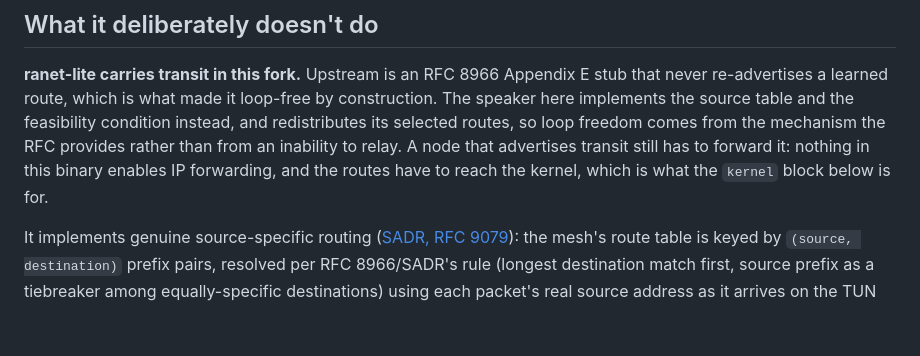
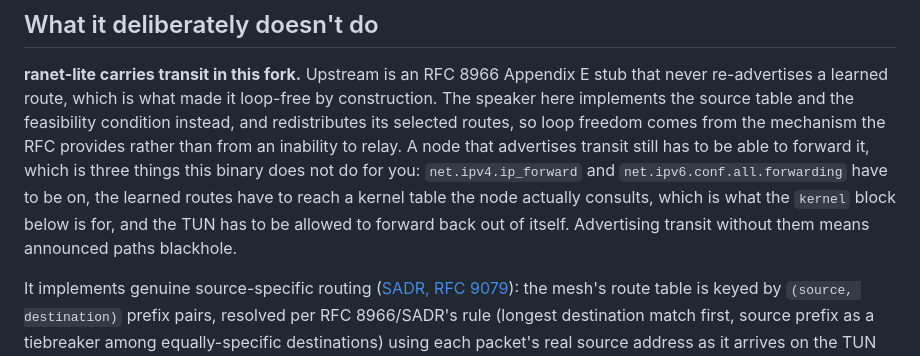
Before and after one commit to ranet3/ranet3, a Markdown page: readme.md, the part around the change. Drawn GitHub-style; blank space fills up the shorter version.

Commit message:
readme: document what transit node needs beyond advertising
Rewritten-from: 36266d7293a49737951fcb48a022bc37a2078162

```diff
--- a/readme.md
+++ b/readme.md
@@ -43,9 +43,12 @@ Appendix E stub that never re-advertises a learned route, which is what made
 it loop-free by construction. The speaker here implements the source table and
 the feasibility condition instead, and redistributes its selected routes, so
 loop freedom comes from the mechanism the RFC provides rather than from an
-inability to relay. A node that advertises transit still has to forward it:
-nothing in this binary enables IP forwarding, and the routes have to reach the
-kernel, which is what the `kernel` block below is for.
+inability to relay. A node that advertises transit still has to be able to forward it, which is
+three things this binary does not do for you: `net.ipv4.ip_forward` and
+`net.ipv6.conf.all.forwarding` have to be on, the learned routes have to reach
+a kernel table the node actually consults, which is what the `kernel` block
+below is for, and the TUN has to be allowed to forward back out of itself.
+Advertising transit without them means announced paths blackhole.
 
 It implements genuine source-specific routing
 ([SADR, RFC 9079](https://www.rfc-editor.org/rfc/rfc9079)):
```
